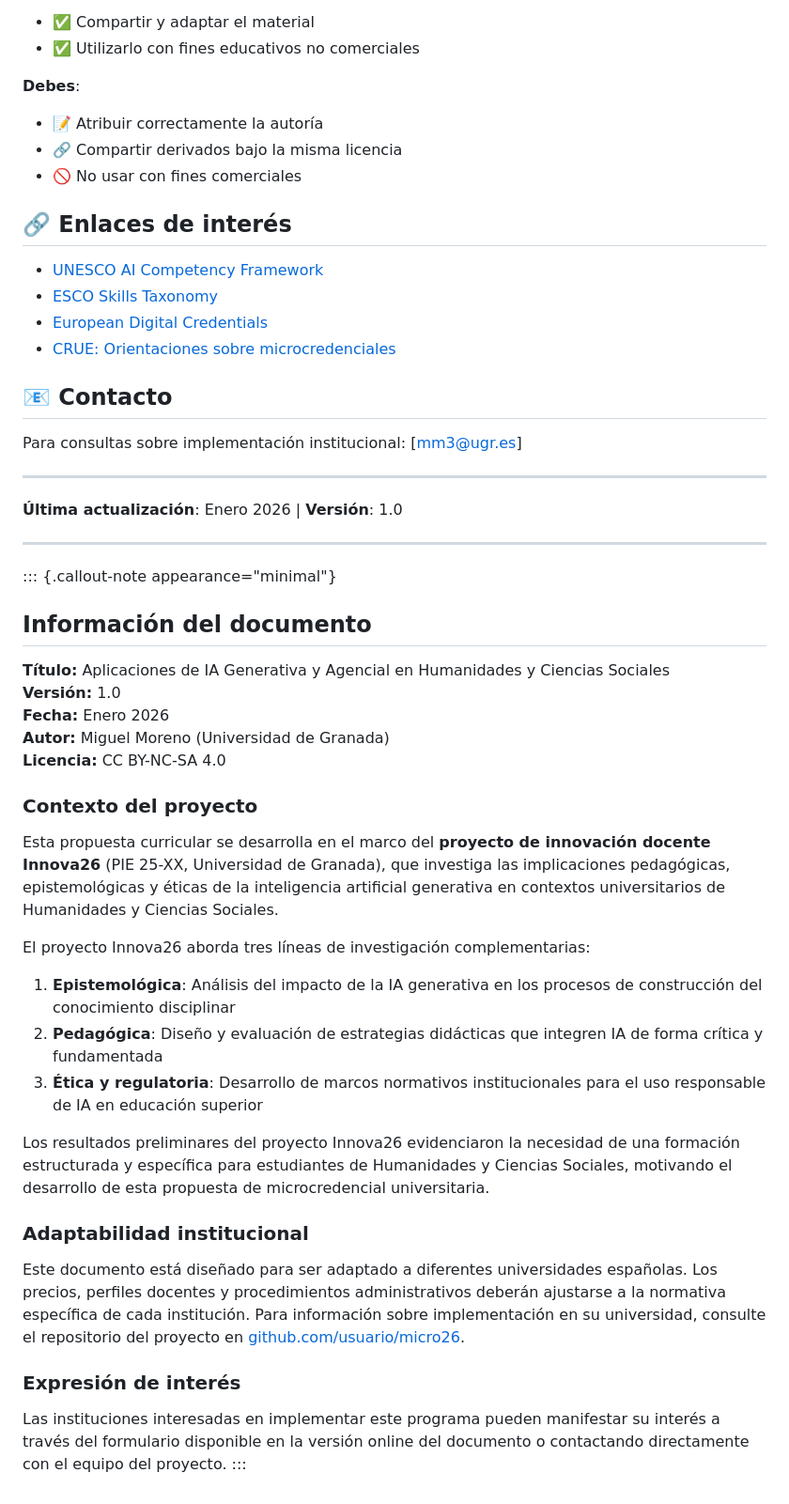
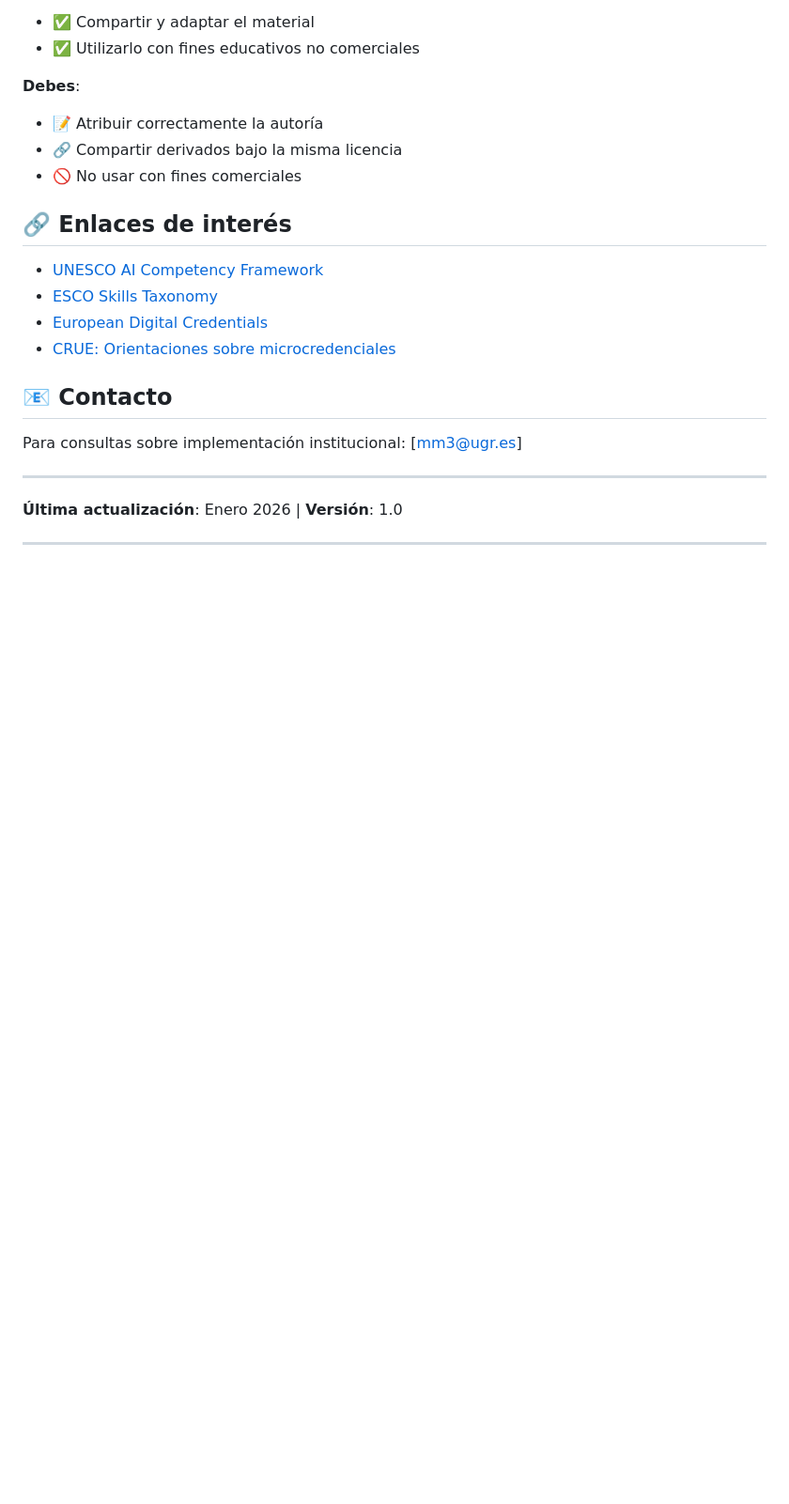
Before and after one commit to utilizas/micro26, a Markdown page: README.md, the part around one of its changes. Shown at 94% size. GitHub-like rendering; blank space fills up the shorter version.

```diff
--- a/README.md
+++ b/README.md
@@ -121,33 +127,3 @@ Para consultas sobre implementación institucional: [mm3@ugr.es]
 **Última actualización**: Enero 2026 | **Versión**: 1.0
 
 ---
-
-::: {.callout-note appearance="minimal"}
-## Información del documento
-
-**Título:** Aplicaciones de IA Generativa y Agencial en Humanidades y Ciencias Sociales
-**Versión:** 1.0
-**Fecha:** Enero 2026
-**Autor:** Miguel Moreno (Universidad de Granada)
-**Licencia:** CC BY-NC-SA 4.0
-
-### Contexto del proyecto
-
-Esta propuesta curricular se desarrolla en el marco del **proyecto de innovación docente Innova26** (PIE 25-XX, Universidad de Granada), que investiga las implicaciones pedagógicas, epistemológicas y éticas de la inteligencia artificial generativa en contextos universitarios de Humanidades y Ciencias Sociales.
-
-El proyecto Innova26 aborda tres líneas de investigación complementarias:
-
-1. **Epistemológica**: Análisis del impacto de la IA generativa en los procesos de construcción del conocimiento disciplinar
-2. **Pedagógica**: Diseño y evaluación de estrategias didácticas que integren IA de forma crítica y fundamentada
-3. **Ética y regulatoria**: Desarrollo de marcos normativos institucionales para el uso responsable de IA en educación superior
-
-Los resultados preliminares del proyecto Innova26 evidenciaron la necesidad de una formación estructurada y específica para estudiantes de Humanidades y Ciencias Sociales, motivando el desarrollo de esta propuesta de microcredencial universitaria.
-
-### Adaptabilidad institucional
-
-Este documento está diseñado para ser adaptado a diferentes universidades españolas. Los precios, perfiles docentes y procedimientos administrativos deberán ajustarse a la normativa específica de cada institución. Para información sobre implementación en su universidad, consulte el repositorio del proyecto en [github.com/usuario/micro26](https://github.com/usuario/micro26).
-
-### Expresión de interés
-
-Las instituciones interesadas en implementar este programa pueden manifestar su interés a través del formulario disponible en la versión online del documento o contactando directamente con el equipo del proyecto.
-:::
```
Also changed, not shown: other parts of README.md (+6 -0 lines).
